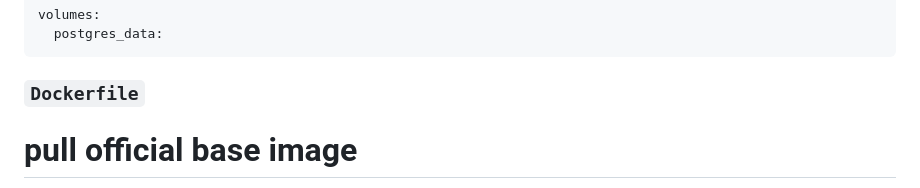
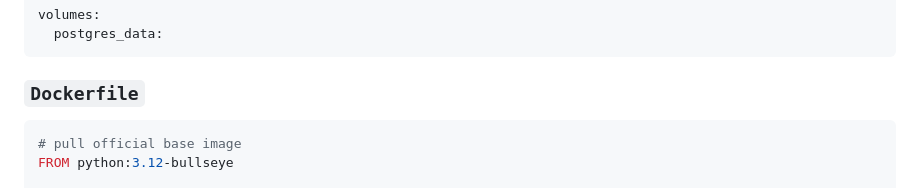
Before and after one commit to igor20192/blogify, a Markdown page: README.md, the part around one of its changes. Drawn GitHub-style.

Commit message:
edit README.md Dockerfile

````diff
--- a/README.md
+++ b/README.md
@@ -179,6 +179,7 @@ volumes:
   postgres_data:
 ```
 ### `Dockerfile`
+```Dockerfile
 # pull official base image
 FROM python:3.12-bullseye
 
````
Also changed, not shown: other parts of README.md (+1 -1 lines).
